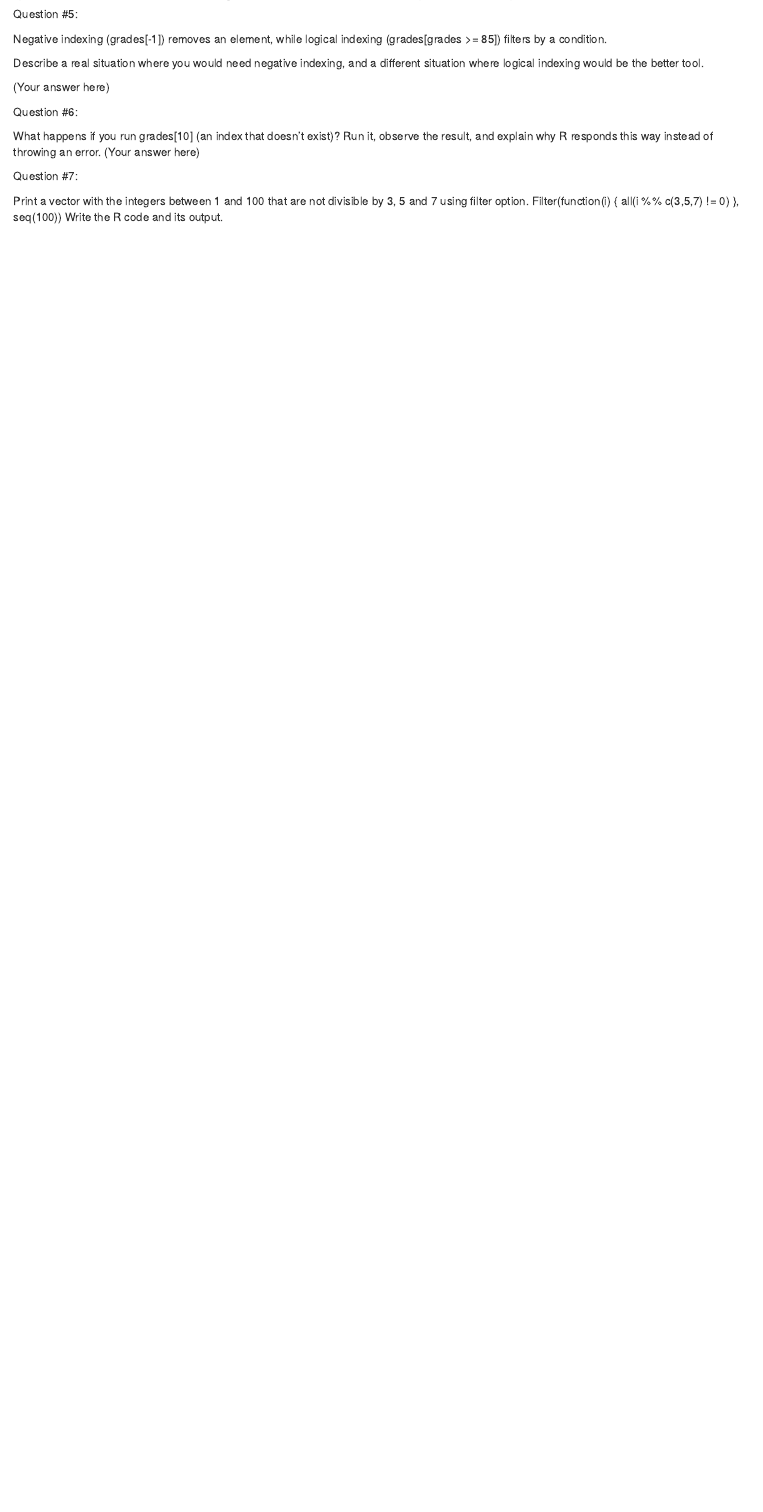
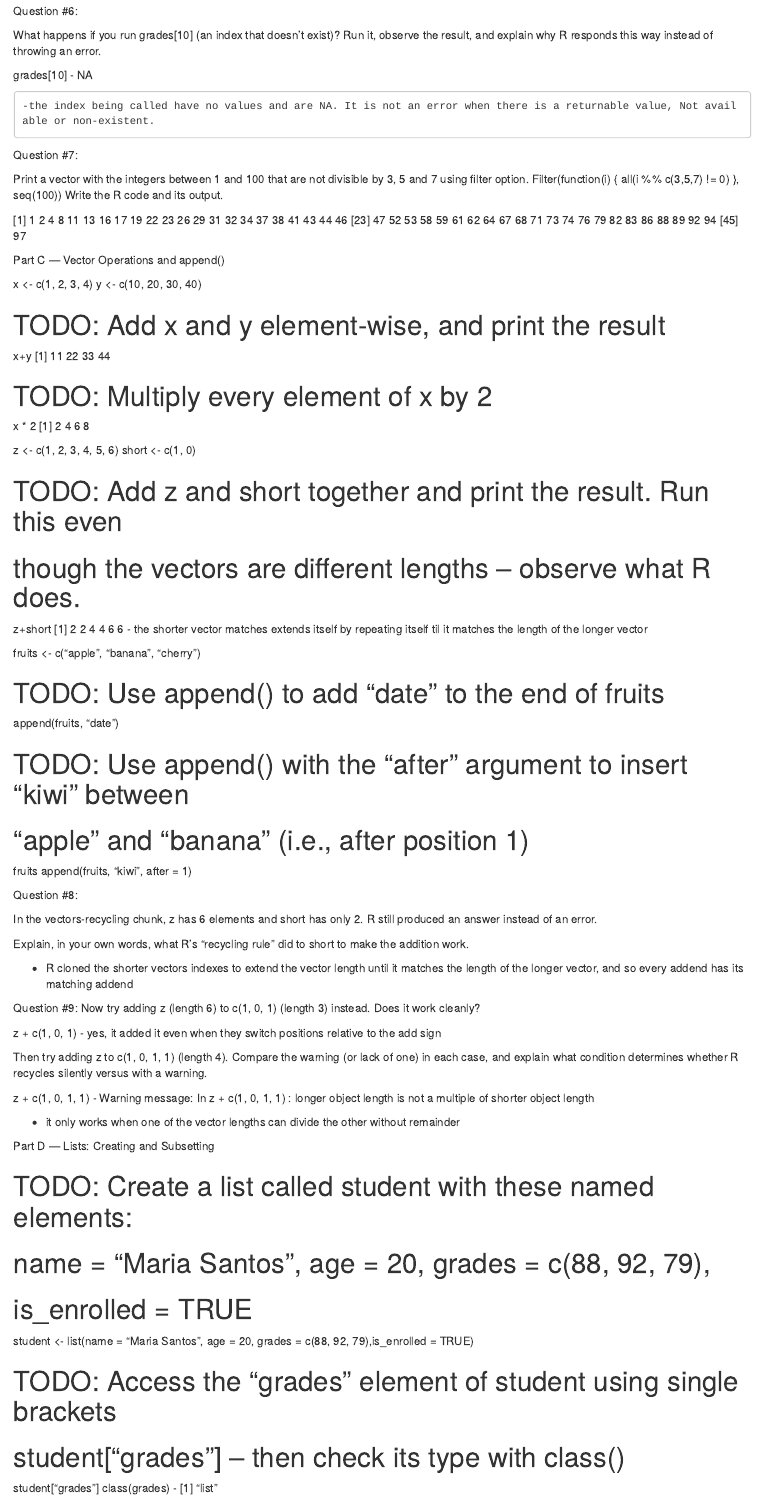
Before and after one commit to Breezey00/Capalihan_CS_101, an R Markdown document (RExercises_capalihan/RExercise#3_capalihan.Rmd): the page in a window 1100 px wide, from 3200 px down before the commit and from 3430 px down after it. Rendered offline with R 4.5, knitr and Pandoc, with nearby package versions.

Commit message:
"exercise 3 update - almost finished

```diff
--- a/RExercises_capalihan/RExercise#3_capalihan.Rmd
+++ b/RExercises_capalihan/RExercise#3_capalihan.Rmd
@@ -178,15 +182,20 @@
 
 Describe a real situation where you would need negative indexing, and a different situation where logical indexing would be the better tool.
 
-(Your answer here)
+ - negative indexing could be used to filter out, for example, students that didn't pass the semester, from the class list of the subjects that have the current subject as pre-requisites.
+  As per logical indexing, it can be used in the actual filtering of students in a student list to single them out into a vector of case studies.
 
 
 
 Question #6:
 
 What happens if you run grades[10] (an index that doesn’t exist)? Run it, observe the result, and explain why R responds this way instead of throwing an error.
-(Your answer here)
 
+  grades[10]
+  - <NA>
+    NA
+
+    -the index being called have no values and are NA. It is not an error when there is a returnable value, Not available or non-existent.
 
 
 Question #7:
@@ -194,3 +203,85 @@
 Print a vector with the integers between 1 and 100 that are not divisible by 3, 5 and 7 using filter option.
   Filter(function(i) { all(i %% c(3,5,7) != 0) }, seq(100))
   Write the R code and its output.
+
+   [1]  1  2  4  8 11 13 16 17 19 22 23 26 29 31 32 34 37 38 41 43 44 46
+[23] 47 52 53 58 59 61 62 64 67 68 71 73 74 76 79 82 83 86 88 89 92 94
+[45] 97
+
+
+Part C — Vector Operations and append()
+
+  x <- c(1, 2, 3, 4)
+  y <- c(10, 20, 30, 40)
+
+# TODO: Add x and y element-wise, and print the result
+
+  x+y
+  [1] 11 22 33 44
+
+# TODO: Multiply every element of x by 2
+
+  x * 2
+  [1] 2 4 6 8
+
+z <- c(1, 2, 3, 4, 5, 6)
+short <- c(1, 0)
+
+# TODO: Add z and short together and print the result. Run this even
+# though the vectors are different lengths -- observe what R does.
+
+  z+short
+  [1] 2 2 4 4 6 6
+  - the shorter vector matches extends itself by repeating itself til it matches the length of the longer vector
+
+fruits <- c("apple", "banana", "cherry")
+
+# TODO: Use append() to add "date" to the end of fruits
+
+  append(fruits, "date")
+
+# TODO: Use append() with the "after" argument to insert "kiwi" between
+# "apple" and "banana" (i.e., after position 1)
+fruits
+  append(fruits, "kiwi", after = 1)
+
+Question #8:
+
+In the vectors-recycling chunk, z has 6 elements and short has only 2. R still produced an answer instead of an error.
+
+Explain, in your own words, what R’s “recycling rule” did to short to make the addition work.
+
+  - R cloned the shorter vectors indexes to extend the vector length until it matches the length of the longer vector, and so every addend has its matching addend
+
+
+Question #9: Now try adding z (length 6) to c(1, 0, 1) (length 3) instead. Does it work cleanly?
+
+  z +  c(1, 0, 1)
+  - yes, it added it even when they switch positions relative to the add sign
+
+
+Then try adding z to c(1, 0, 1, 1) (length 4). Compare the warning (or lack of one) in each case, and explain what condition determines whether R recycles silently versus with a warning.
+
+
+  z +  c(1, 0, 1, 1)
+  - Warning message:
+  In z + c(1, 0, 1, 1) :
+  longer object length is not a multiple of shorter object length
+
+  - it only works when one of the vector lengths can divide the other without remainder
+
+Part D — Lists: Creating and Subsetting
+
+# TODO: Create a list called student with these named elements:
+# name = "Maria Santos", age = 20, grades = c(88, 92, 79),
+# is_enrolled = TRUE
+
+  student <- list(name = "Maria Santos", age = 20, grades = c(88, 92, 79),is_enrolled = TRUE)
+
+
+# TODO: Access the "grades" element of student using single brackets
+# student["grades"] -- then check its type with class()
+
+  student["grades"]
+  class(grades)
+  - [1] "list"
```
Also changed, not shown: RExercises_capalihan/RExercise#3_capalihan.Rmd (90 more changed lines).
